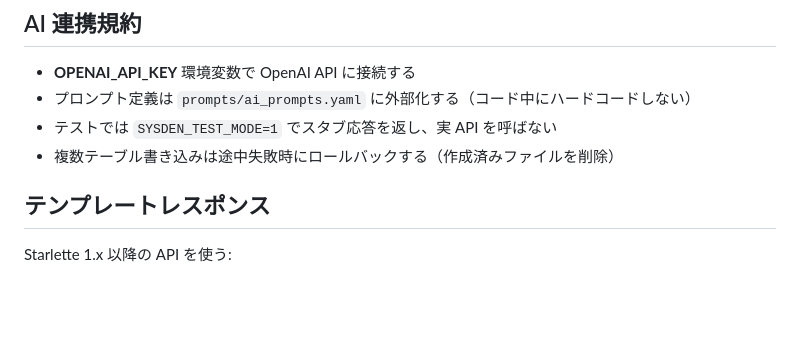
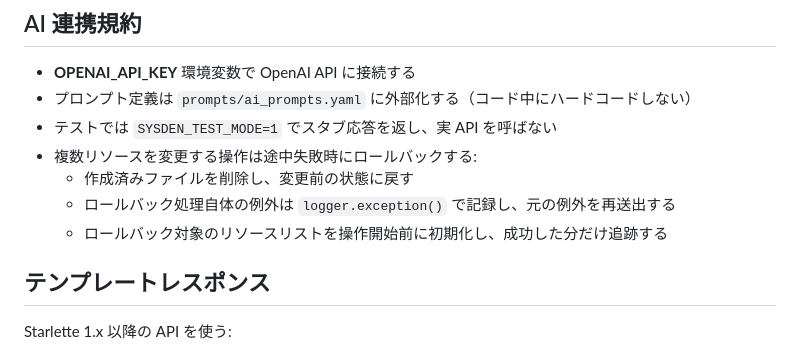
Before and after one commit to YTommy109/sysden, a Markdown page: docs/coding_rule.md, the part around the change. Rendered like a GitHub page; blank space fills up the shorter version.

Commit message:
docs: AI 連携規約のロールバック指針を拡充する (#38)
複数リソース変更時のロールバックパターンを 1 行の箇条書きから
具体的な 3 つの実践指針に拡充する。

Co-authored-by: Claude Opus 4.6 <noreply@anthropic.com>

```diff
--- a/docs/coding_rule.md
+++ b/docs/coding_rule.md
@@ -152,7 +152,10 @@ def generate_table_design(table_name: str, prompt: str) -> str:
 - **OPENAI_API_KEY** 環境変数で OpenAI API に接続する
 - プロンプト定義は `prompts/ai_prompts.yaml` に外部化する（コード中にハードコードしない）
 - テストでは `SYSDEN_TEST_MODE=1` でスタブ応答を返し、実 API を呼ばない
-- 複数テーブル書き込みは途中失敗時にロールバックする（作成済みファイルを削除）
+- 複数リソースを変更する操作は途中失敗時にロールバックする:
+  - 作成済みファイルを削除し、変更前の状態に戻す
+  - ロールバック処理自体の例外は `logger.exception()` で記録し、元の例外を再送出する
+  - ロールバック対象のリソースリストを操作開始前に初期化し、成功した分だけ追跡する
 
 ## テンプレートレスポンス
 
```
